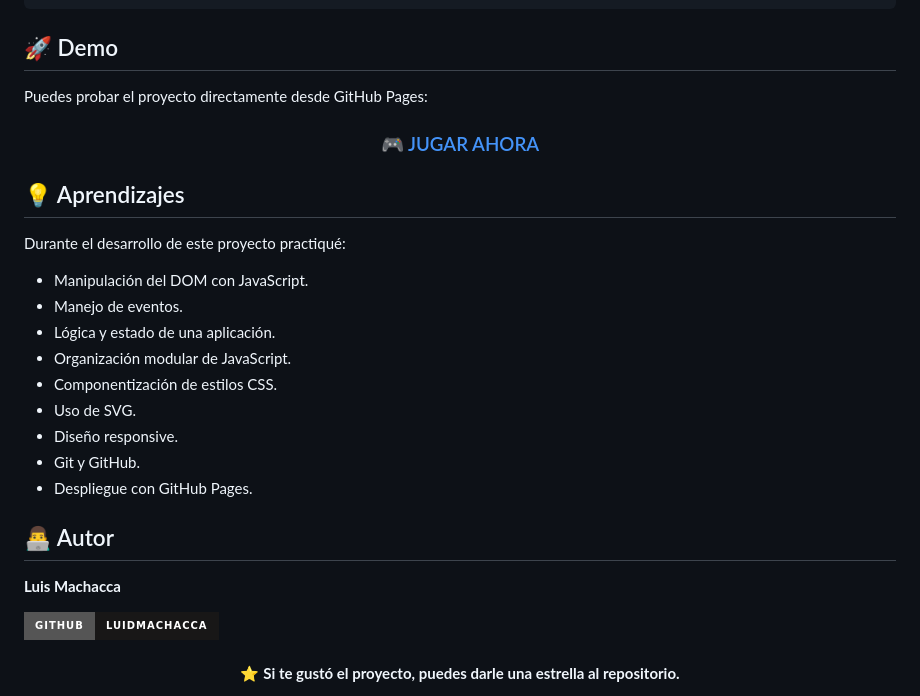
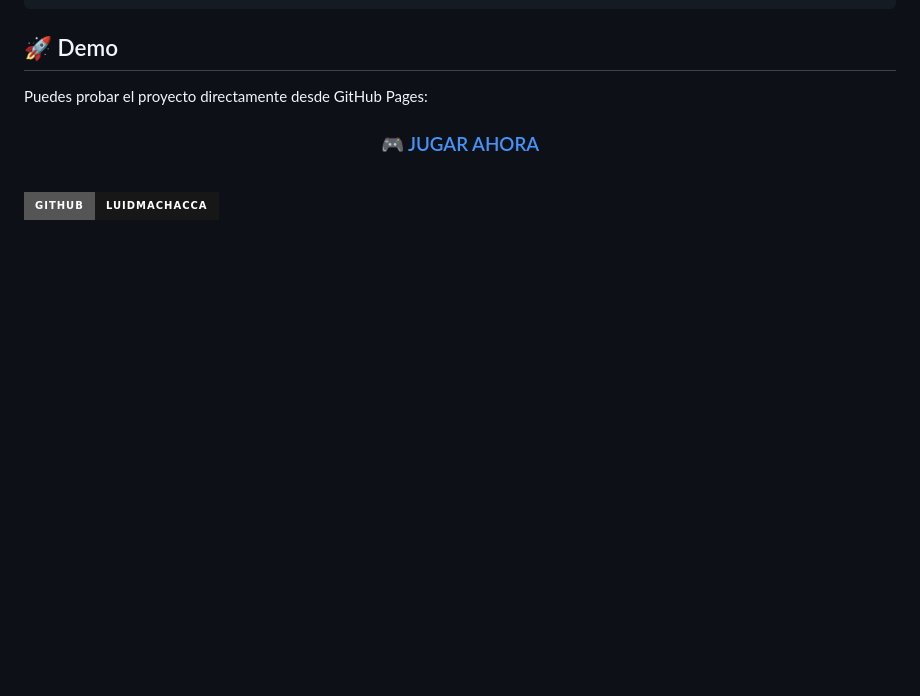
Before and after one commit to luidmachacca/juego-del-ahorcad, a Markdown page: README.md, the part around the change. GitHub-like rendering; badges without logos; blank space fills up the shorter version.

```diff
--- a/README.md
+++ b/README.md
@@ -99,34 +99,11 @@ Puedes probar el proyecto directamente desde GitHub Pages:
 
 </div>
 
-## 💡 Aprendizajes
 
-Durante el desarrollo de este proyecto practiqué:
-
-* Manipulación del DOM con JavaScript.
-* Manejo de eventos.
-* Lógica y estado de una aplicación.
-* Organización modular de JavaScript.
-* Componentización de estilos CSS.
-* Uso de SVG.
-* Diseño responsive.
-* Git y GitHub.
-* Despliegue con GitHub Pages.
-
-## 👨‍💻 Autor
-
-**Luis Machacca**
+<br>
 
 <div>
     <a href="https://github.com/luidmachacca">
         <img src="https://img.shields.io/badge/GitHub-luidmachacca-181717?logo=github&logoColor=FFFFFF&style=for-the-badge"/>
     </a>
 </div>
-
-<br>
-
-<div align="center">
-
-⭐ **Si te gustó el proyecto, puedes darle una estrella al repositorio.**
-
-</div>
```
